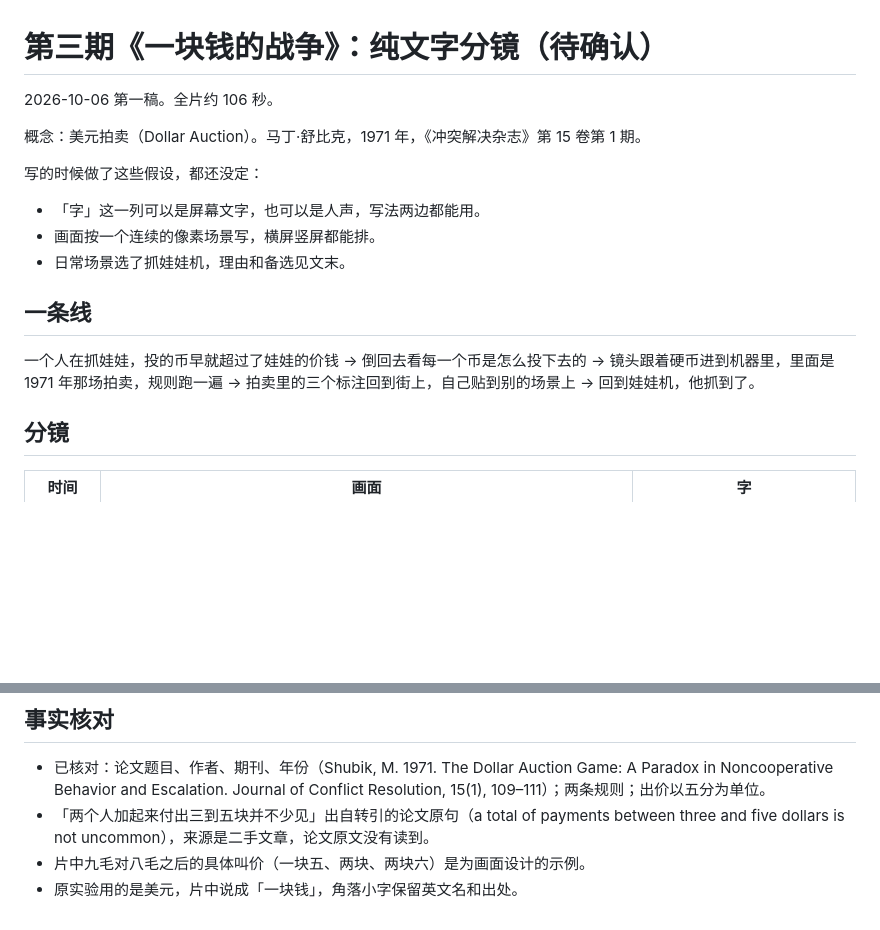
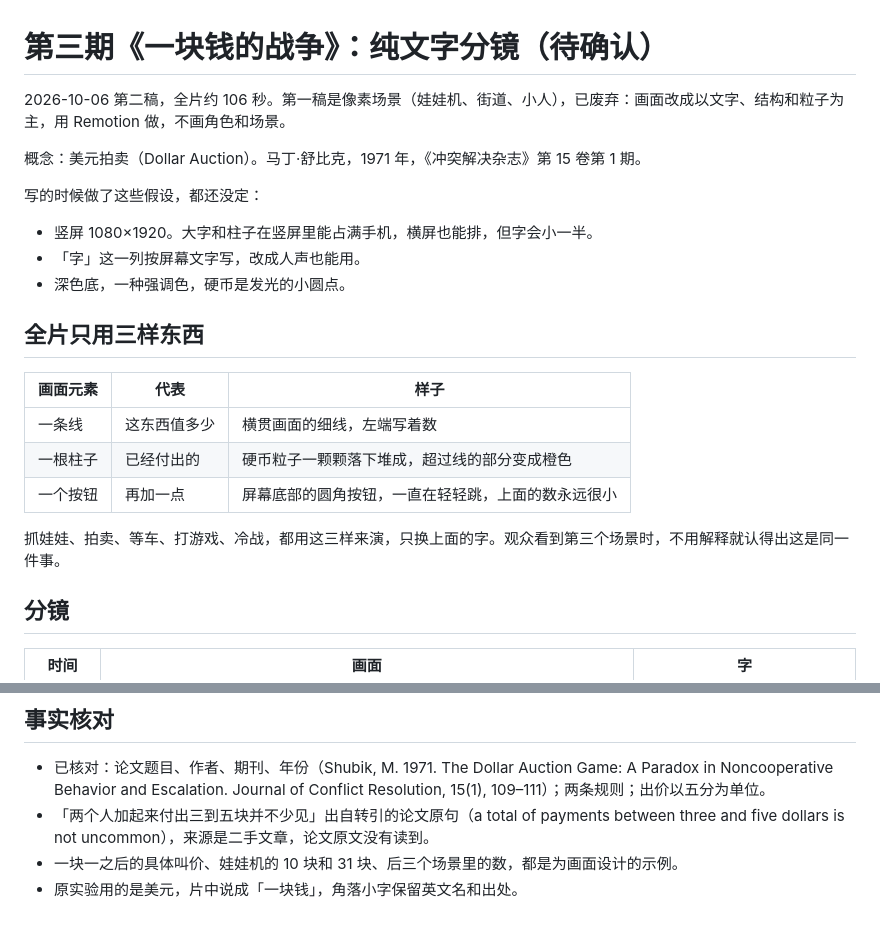
Before and after one commit to superchun/concept-x-life, a Markdown page: docs/ep03-分镜.md, 2 parts joined by grey strips. GitHub-like rendering; blank space fills up the shorter version.

Commit message:
docs(ep03): 分镜改成文字、结构和粒子的做法
- 全片只用一条线、一根柱子、一个按钮和硬币粒子，五个场景只换上面的字
- 手册记下不再画角色和场景

```diff
--- a/docs/ep03-分镜.md
+++ b/docs/ep03-分镜.md
@@ -1,18 +1,24 @@
 # 第三期《一块钱的战争》：纯文字分镜（待确认）
 
-2026-10-06 第一稿。全片约 106 秒。
+2026-10-06 第二稿，全片约 106 秒。第一稿是像素场景（娃娃机、街道、小人），已废弃：画面改成以文字、结构和粒子为主，用 Remotion 做，不画角色和场景。
 
 概念：美元拍卖（Dollar Auction）。马丁·舒比克，1971 年，《冲突解决杂志》第 15 卷第 1 期。
 
 写的时候做了这些假设，都还没定：
 
-- 「字」这一列可以是屏幕文字，也可以是人声，写法两边都能用。
-- 画面按一个连续的像素场景写，横屏竖屏都能排。
-- 日常场景选了抓娃娃机，理由和备选见文末。
+- 竖屏 1080×1920。大字和柱子在竖屏里能占满手机，横屏也能排，但字会小一半。
+- 「字」这一列按屏幕文字写，改成人声也能用。
+- 深色底，一种强调色，硬币是发光的小圆点。
 
-## 一条线
+## 全片只用三样东西
 
-一个人在抓娃娃，投的币早就超过了娃娃的价钱 → 倒回去看每一个币是怎么投下去的 → 镜头跟着硬币进到机器里，里面是 1971 年那场拍卖，规则跑一遍 → 拍卖里的三个标注回到街上，自己贴到别的场景上 → 回到娃娃机，他抓到了。
+| 画面元素 | 代表 | 样子 |
+|---|---|---|
+| 一条线 | 这东西值多少 | 横贯画面的细线，左端写着数 |
+| 一根柱子 | 已经付出的 | 硬币粒子一颗颗落下堆成，超过线的部分变成橙色 |
+| 一个按钮 | 再加一点 | 屏幕底部的圆角按钮，一直在轻轻跳，上面的数永远很小 |
+
+抓娃娃、拍卖、等车、打游戏、冷战，都用这三样来演，只换上面的字。观众看到第三个场景时，不用解释就认得出这是同一件事。
 
 ## 分镜
 
@@ -62,5 +70,5 @@
 
 - 已核对：论文题目、作者、期刊、年份（Shubik, M. 1971. The Dollar Auction Game: A Paradox in Noncooperative Behavior and Escalation. Journal of Conflict Resolution, 15(1), 109–111）；两条规则；出价以五分为单位。
 - 「两个人加起来付出三到五块并不少见」出自转引的论文原句（a total of payments between three and five dollars is not uncommon），来源是二手文章，论文原文没有读到。
-- 片中九毛对八毛之后的具体叫价（一块五、两块、两块六）是为画面设计的示例。
+- 一块一之后的具体叫价、娃娃机的 10 块和 31 块、后三个场景里的数，都是为画面设计的示例。
 - 原实验用的是美元，片中说成「一块钱」，角落小字保留英文名和出处。
```
Also changed, not shown: other parts of docs/ep03-分镜.md (+34 -32 lines), docs/系列手册.md (+3 -2 lines).
